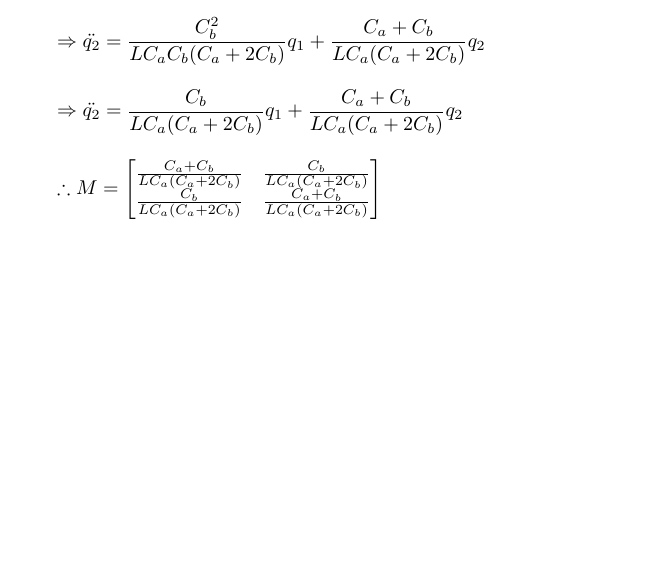
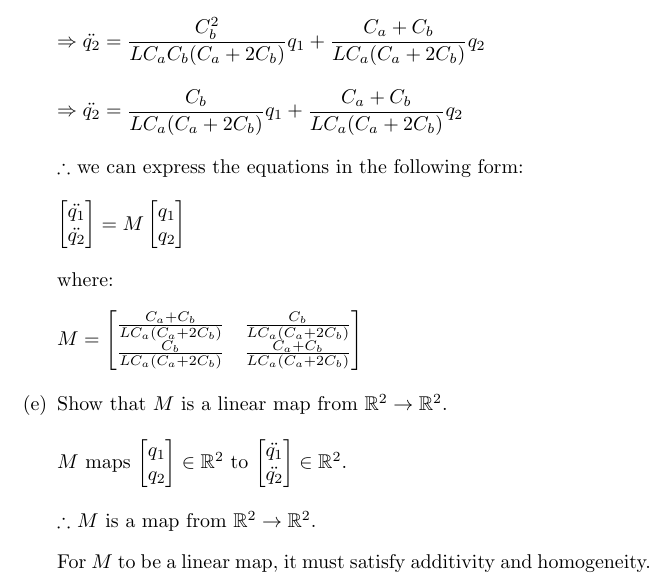
Before and after one commit to osowatzke/ECE501B_HW, a LaTeX problem sheet (4/Homework4_Sowatzke.tex): part of page 5 of 5, cut so that both start at the same text, the shorter picture padded with empty space. Compiled offline with pdfLaTeX.

Commit message:
Started working on part e) of problem 3

```diff
--- a/4/Homework4_Sowatzke.tex
+++ b/4/Homework4_Sowatzke.tex
@@ -222,12 +222,28 @@
 						\Rightarrow \ddot{q_2} = \frac{C_b}{LC_a(C_a + 2C_b)}q_1 + \frac{C_a + C_b}{LC_a(C_a + 2C_b)}q_2
 					\end{equation*}
 					%
+					$\therefore$ we can express the equations in the following form:
 					\begin{equation*}
-						\therefore M = \begin{bmatrix}
+						\begin{bmatrix}\ddot{q_1} \\ \ddot{q_2}\end{bmatrix} = M \begin{bmatrix}q_1 \\ q_2\end{bmatrix}
+					\end{equation*}
+
+					where:
+
+					\begin{equation*}
+						M = \begin{bmatrix}
 							\frac{C_a + C_b}{LC_a(C_a + 2C_b)} &  \frac{C_b}{LC_a(C_a + 2C_b)} \\
 							\frac{C_b}{LC_a(C_a + 2C_b)} & \frac{C_a + C_b}{LC_a(C_a + 2C_b)}
 						\end{bmatrix}
 					\end{equation*}
+				\item Show that $M$ is a linear map from $\mathbb{R}^2 \rightarrow \mathbb{R}^2$.
+
+					$M$ maps $\begin{bmatrix}q_1 \\ q_2 \end{bmatrix} \in \mathbb{R}^2$ to $\begin{bmatrix}\ddot{q_1} \\ \ddot{q_2} \end{bmatrix} \in \mathbb{R}^2$.
+
+					$\therefore$ $M$ is a map from $\mathbb{R}^2 \rightarrow \mathbb{R}^2$.
+
+					For $M$ to be a linear map, it must satisfy additivity and homogeneity.
+
+
 			\end{enumerate}
 	\end{enumerate}
 \end{document}
```
